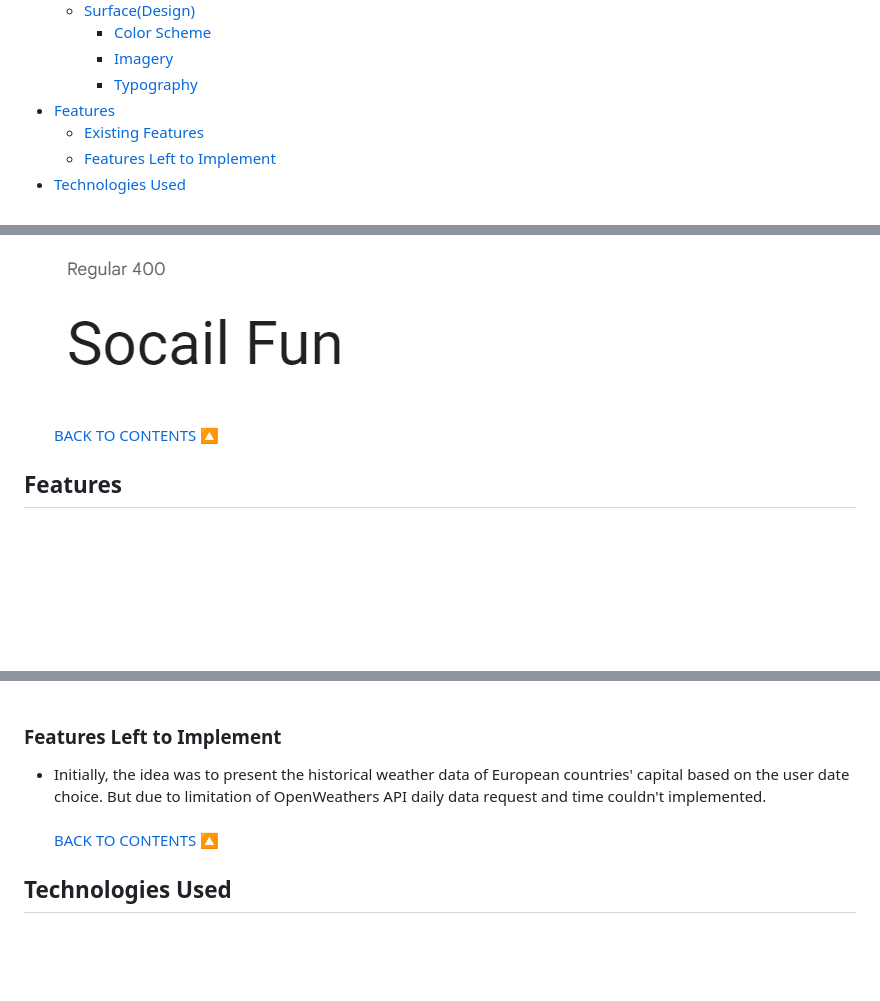
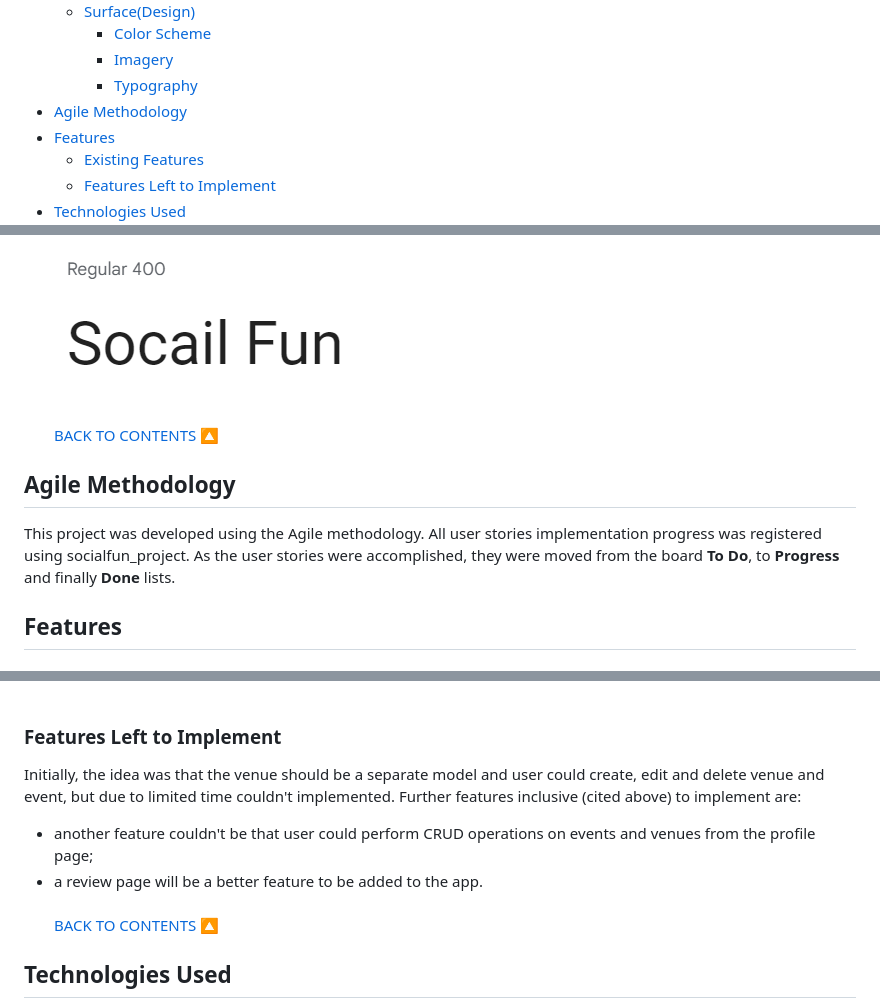
Before and after one commit to Ahmad-Hazrati/django-event, a Markdown page: README.md, 3 parts joined by grey strips. Drawn GitHub-style; blank space fills up the shorter version.

Commit message:
Add agile methodology to README.md

```diff
--- a/README.md
+++ b/README.md
@@ -28,6 +28,7 @@ And can be accessed by this [link.](https://socialfun-9d543c215b26.herokuapp.com
     - [Color Scheme](#color-scheme)
     - [Imagery](#imagery)
     - [Typography](#typography)
+- [Agile Methodology](#agile-methodology)
 - [Features](#features)
   - [Existing Features](#existing-features)
   - [Features Left to Implement](#features-left-to-implement)
@@ -188,6 +189,10 @@ All colors were selected with the eyedropper plugin from the website logo to mai
 <br><br>
 <a href="#contents">BACK TO CONTENTS 🔼</a>
 
+## Agile Methodology
+This project was developed using the Agile methodology.
+All user stories implementation progress was registered using socialfun_project. As the user stories were accomplished, they were moved from the board **To Do**, to **Progress** and finally **Done** lists.
+
 ## Features
 
 ### Existing Features
@@ -237,7 +242,10 @@ All colors were selected with the eyedropper plugin from the website logo to mai
   - This page is the base template that encompases the header and footer, css files, script files, links to external APIs and loads the contents to all other pages when is called.<br><br>
 
 ### Features Left to Implement
-- Initially, the idea was to present the historical weather data of European countries' capital based on the user date choice. But due to limitation of OpenWeathers API daily data request and time couldn't implemented.
+Initially, the idea was that the venue should be a separate model and user could create, edit and delete venue and event, but due to limited time couldn't implemented.
+Further features inclusive (cited above) to implement are:
+- another feature couldn't be that user could perform CRUD operations on events and venues from the profile page;
+- a review page will be a better feature to be added to the app.
 <br><br>
 <a href="#contents">BACK TO CONTENTS 🔼</a>
 
```
